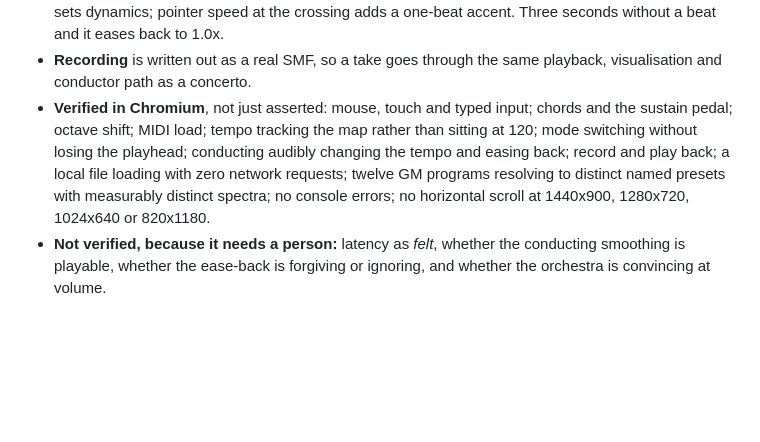
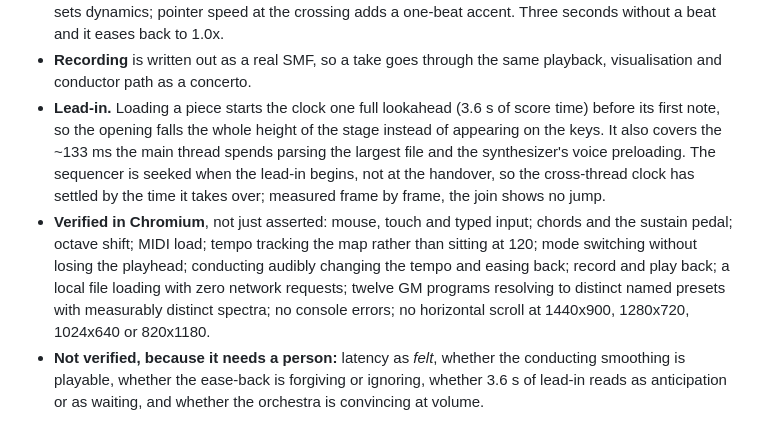
Before and after one commit to comp4020-agentic-coding-studio/comp4020-crit4-Ky787, a Markdown page: reflections/crit-4.md, the part around the change. Drawn GitHub-style; blank space fills up the shorter version.

```diff
--- a/reflections/crit-4.md
+++ b/reflections/crit-4.md
@@ -63,6 +63,13 @@ Prompts:
   without a beat and it eases back to 1.0x.
 - **Recording** is written out as a real SMF, so a take goes through the same
   playback, visualisation and conductor path as a concerto.
+- **Lead-in.** Loading a piece starts the clock one full lookahead (3.6 s of
+  score time) before its first note, so the opening falls the whole height of
+  the stage instead of appearing on the keys. It also covers the ~133 ms the
+  main thread spends parsing the largest file and the synthesizer's voice
+  preloading. The sequencer is seeked when the lead-in begins, not at the
+  handover, so the cross-thread clock has settled by the time it takes over;
+  measured frame by frame, the join shows no jump.
 - **Verified in Chromium**, not just asserted: mouse, touch and typed input;
   chords and the sustain pedal; octave shift; MIDI load; tempo tracking the map
   rather than sitting at 120; mode switching without losing the playhead;
@@ -72,4 +79,5 @@ Prompts:
   no horizontal scroll at 1440x900, 1280x720, 1024x640 or 820x1180.
 - **Not verified, because it needs a person:** latency as *felt*, whether the
   conducting smoothing is playable, whether the ease-back is forgiving or
-  ignoring, and whether the orchestra is convincing at volume.
+  ignoring, whether 3.6 s of lead-in reads as anticipation or as waiting, and
+  whether the orchestra is convincing at volume.
```
Also changed, not shown: PROCESS.md (+31 -2 lines).
